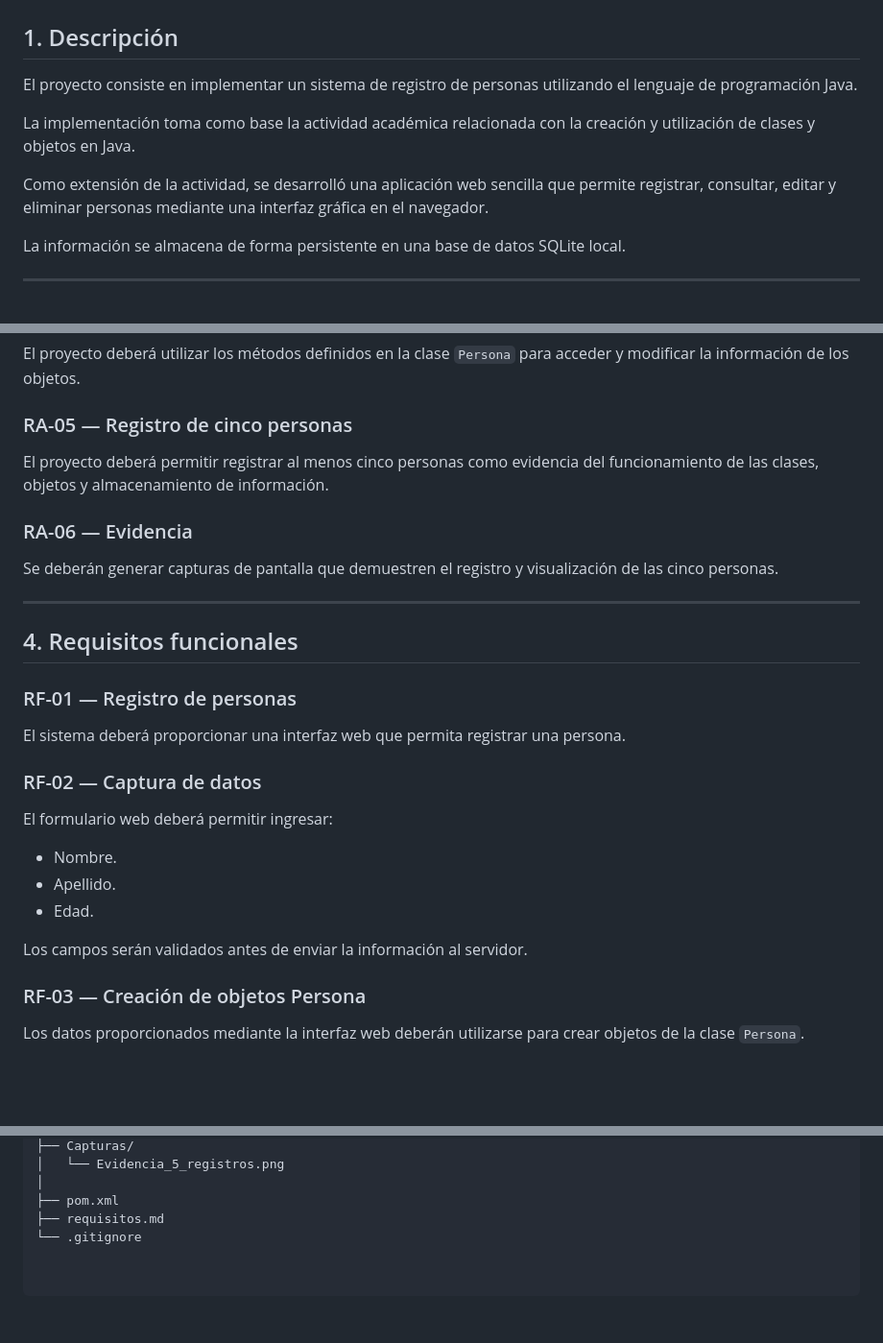
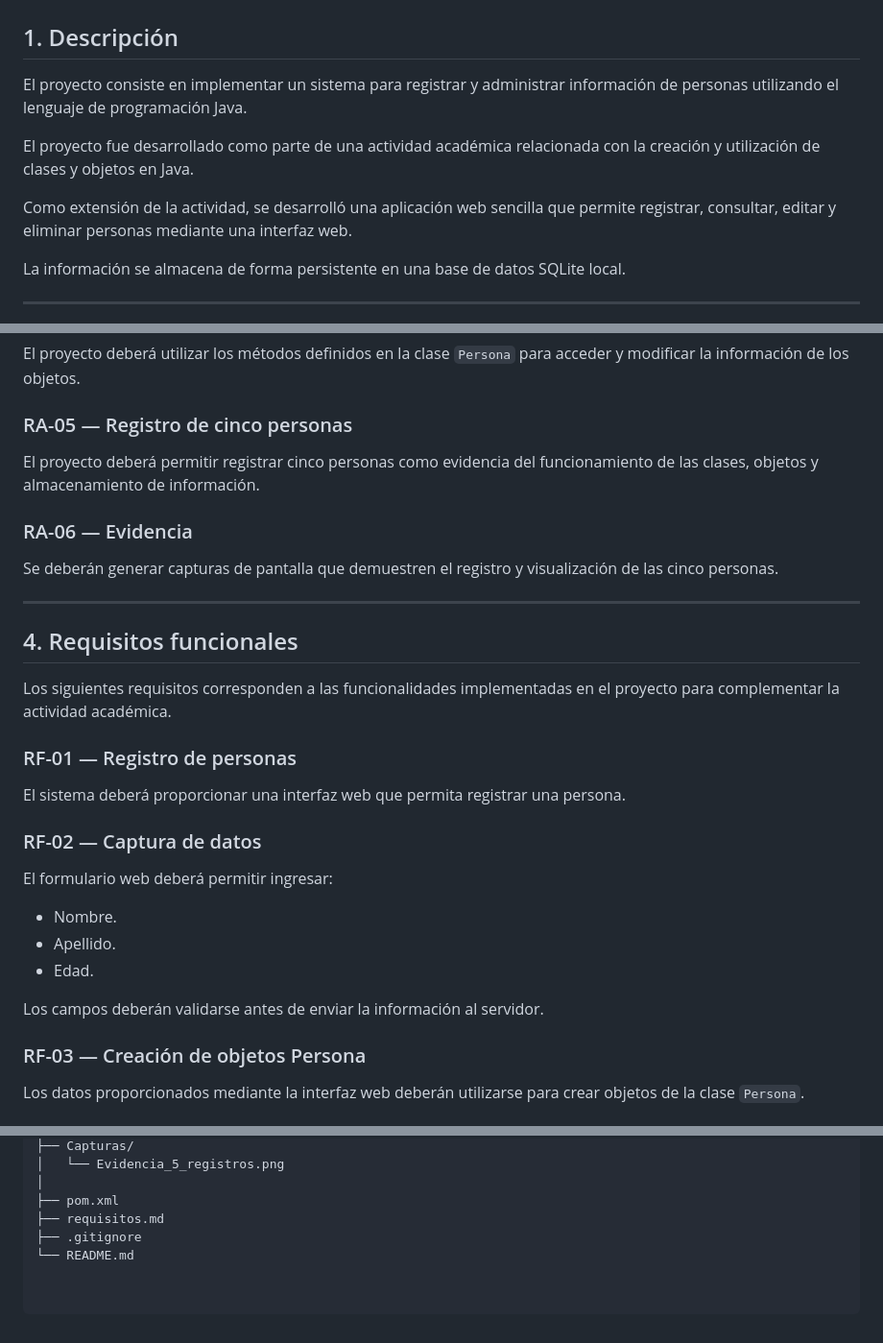
Before and after one commit to RoaulRL/personas-java, a Markdown page: requisitos.md, 3 parts joined by grey strips. Shown at 96% size. Rendered like a GitHub page; blank space fills up the shorter version.

Commit message:
Update project documentation

```diff
--- a/requisitos.md
+++ b/requisitos.md
@@ -2,15 +2,15 @@
 
 ## 1. Descripción
 
-El proyecto consiste en implementar un sistema de registro de personas
-utilizando el lenguaje de programación Java.
+El proyecto consiste en implementar un sistema para registrar y administrar
+información de personas utilizando el lenguaje de programación Java.
 
-La implementación toma como base la actividad académica relacionada con
-la creación y utilización de clases y objetos en Java.
+El proyecto fue desarrollado como parte de una actividad académica
+relacionada con la creación y utilización de clases y objetos en Java.
 
 Como extensión de la actividad, se desarrolló una aplicación web sencilla
 que permite registrar, consultar, editar y eliminar personas mediante una
-interfaz gráfica en el navegador.
+interfaz web.
 
 La información se almacena de forma persistente en una base de datos
 SQLite local.
@@ -76,9 +76,8 @@ para acceder y modificar la información de los objetos.
 
 ### RA-05 — Registro de cinco personas
 
-El proyecto deberá permitir registrar al menos cinco personas como
-evidencia del funcionamiento de las clases, objetos y almacenamiento de
-información.
+El proyecto deberá permitir registrar cinco personas como evidencia del
+funcionamiento de las clases, objetos y almacenamiento de información.
 
 ### RA-06 — Evidencia
 
@@ -88,6 +87,9 @@ visualización de las cinco personas.
 ---
 
 ## 4. Requisitos funcionales
+
+Los siguientes requisitos corresponden a las funcionalidades implementadas
+en el proyecto para complementar la actividad académica.
 
 ### RF-01 — Registro de personas
 
@@ -102,7 +104,7 @@ El formulario web deberá permitir ingresar:
 - Apellido.
 - Edad.
 
-Los campos serán validados antes de enviar la información al servidor.
+Los campos deberán validarse antes de enviar la información al servidor.
 
 ### RF-03 — Creación de objetos Persona
 
@@ -264,4 +266,5 @@ personas-java/
 │
 ├── pom.xml
 ├── requisitos.md
-└── .gitignore
+├── .gitignore
+└── README.md
```
Also changed, not shown: other parts of requisitos.md (+3 -3 lines), README.md (+3 -2 lines).
